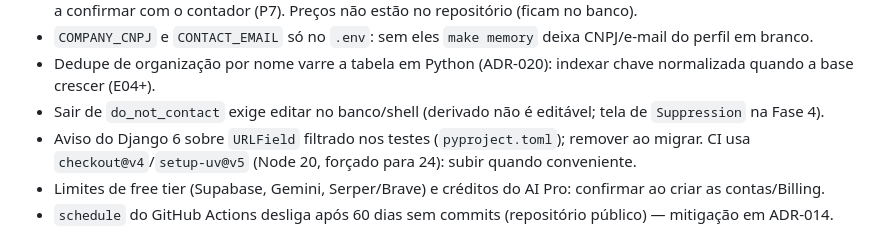
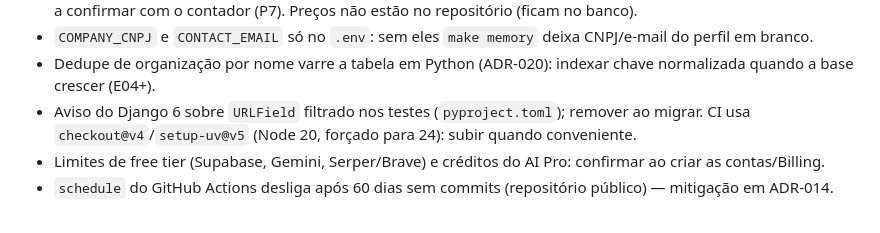
Before and after one commit to scorpion-bits/Agente-de-prospec-o, a Markdown page: docs/plan/STATUS.md, the part around the change. Rendered like a GitHub page.

Commit message:
E20: STATUS dentro do limite de linhas
Co-Authored-By: Claude Sonnet 5.5 <noreply@anthropic.com>
Claude-Session: https://claude.ai/code/session_01GTPYEYafW7f7JuqeLFFeLg

```diff
--- a/docs/plan/STATUS.md
+++ b/docs/plan/STATUS.md
@@ -103,7 +103,6 @@ ADR-001 Django/admin · 003 IA último recurso · 004 evidência · 005 humano n
   CNAEs a confirmar com o contador (P7). Preços não estão no repositório (ficam no banco).
 - `COMPANY_CNPJ` e `CONTACT_EMAIL` só no `.env`: sem eles `make memory` deixa CNPJ/e-mail do perfil em branco.
 - Dedupe de organização por nome varre a tabela em Python (ADR-020): indexar chave normalizada quando a base crescer (E04+).
-- Sair de `do_not_contact` exige editar no banco/shell (derivado não é editável; tela de `Suppression` na Fase 4).
 - Aviso do Django 6 sobre `URLField` filtrado nos testes (`pyproject.toml`); remover ao migrar. CI usa `checkout@v4`/`setup-uv@v5` (Node 20, forçado para 24): subir quando conveniente.
 - Limites de free tier (Supabase, Gemini, Serper/Brave) e créditos do AI Pro: confirmar ao criar as contas/Billing.
 - `schedule` do GitHub Actions desliga após 60 dias sem commits (repositório público) — mitigação em ADR-014.
```
